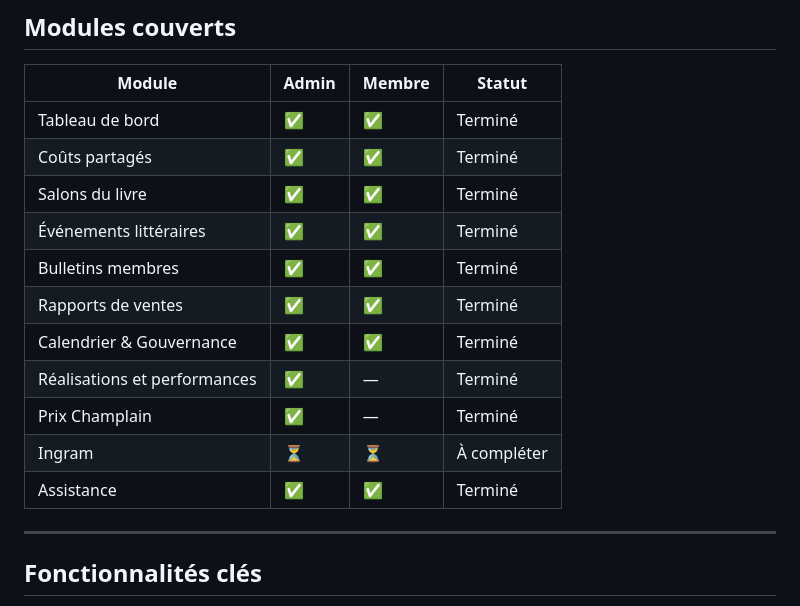
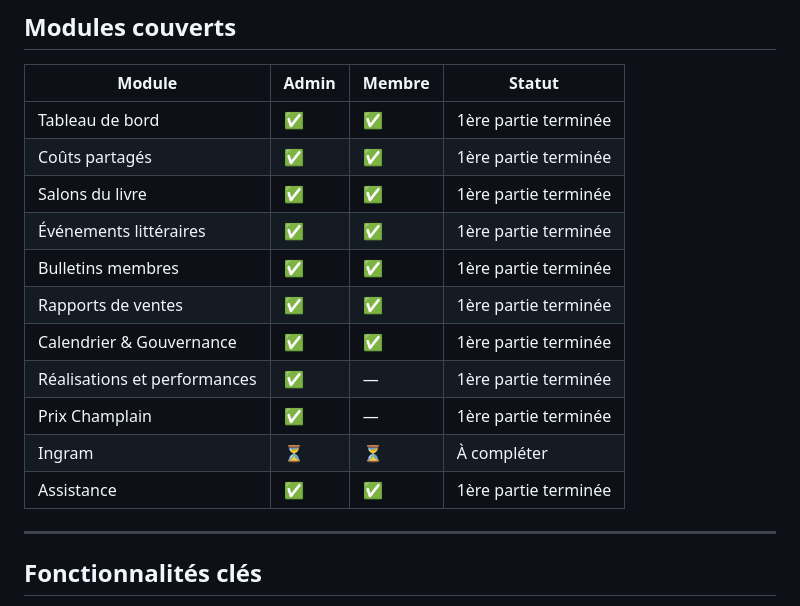
Before and after one commit to fallouinfo03/refc-portail-membres, a Markdown page: README.md, the part around the change. GitHub-like rendering.

Commit message:
Update module statuses to '1ère partie terminée'

```diff
--- a/README.md
+++ b/README.md
@@ -72,17 +72,17 @@ refc-portail-membres/
 
 | Module | Admin | Membre | Statut |
 |--------|-------|--------|--------|
-| Tableau de bord | ✅ | ✅ | Terminé |
-| Coûts partagés | ✅ | ✅ | Terminé |
-| Salons du livre | ✅ | ✅ | Terminé |
-| Événements littéraires | ✅ | ✅ | Terminé |
-| Bulletins membres | ✅ | ✅ | Terminé |
-| Rapports de ventes | ✅ | ✅ | Terminé |
-| Calendrier & Gouvernance | ✅ | ✅ | Terminé |
-| Réalisations et performances | ✅ | — | Terminé |
-| Prix Champlain | ✅ | — | Terminé |
+| Tableau de bord | ✅ | ✅ | 1ère partie terminée |
+| Coûts partagés | ✅ | ✅ | 1ère partie terminée |
+| Salons du livre | ✅ | ✅ | 1ère partie terminée |
+| Événements littéraires | ✅ | ✅ | 1ère partie terminée |
+| Bulletins membres | ✅ | ✅ | 1ère partie terminée |
+| Rapports de ventes | ✅ | ✅ | 1ère partie terminée |
+| Calendrier & Gouvernance | ✅ | ✅ | 1ère partie terminée |
+| Réalisations et performances | ✅ | — | 1ère partie terminée |
+| Prix Champlain | ✅ | — | 1ère partie terminée |
 | Ingram | ⏳ | ⏳ | À compléter |
-| Assistance | ✅ | ✅ | Terminé |
+| Assistance | ✅ | ✅ | 1ère partie terminée |
 
 ---
 
```
